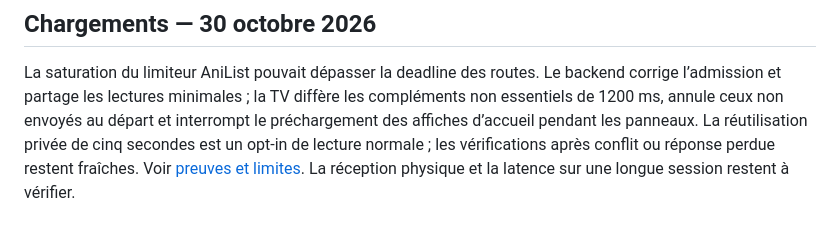
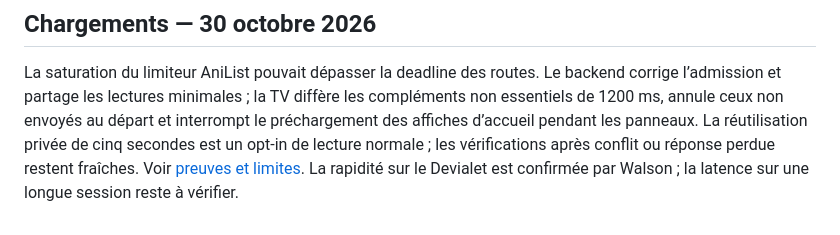
Before and after one commit to Walson-A/Trano, a Markdown page: docs/atlas-tv-todo.md, the part around the change. GitHub-like rendering.

```diff
--- a/docs/atlas-tv-todo.md
+++ b/docs/atlas-tv-todo.md
@@ -112,4 +112,5 @@ et interrompt le préchargement des affiches d’accueil pendant les panneaux.
 La réutilisation privée de cinq secondes est un opt-in de lecture normale ;
 les vérifications après conflit ou réponse perdue restent fraîches.
 Voir [preuves et limites](research/2026-10-30-atlas-tv-loading-budget.md). La
-réception physique et la latence sur une longue session restent à vérifier.
+rapidité sur le Devialet est confirmée par Walson ; la latence sur une longue
+session reste à vérifier.
```
Also changed, not shown: docs/research/2026-10-30-atlas-tv-loading-budget.md (+7 -1 lines).
